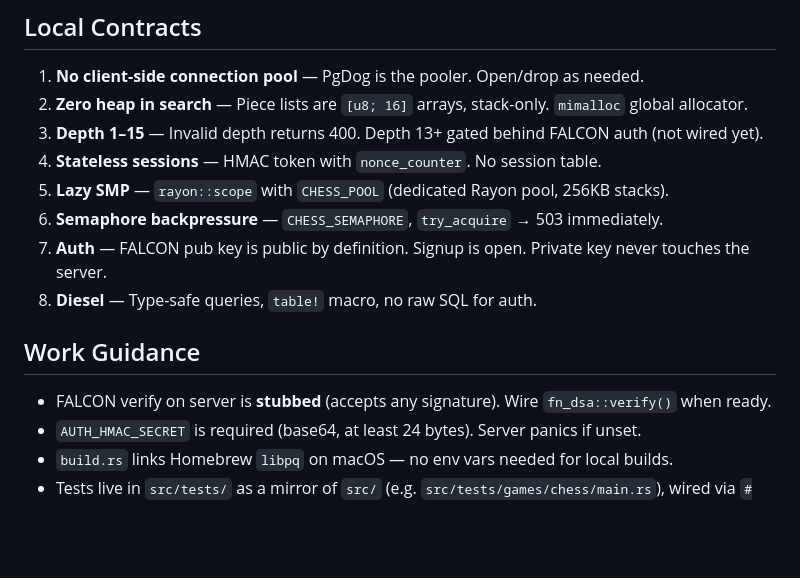
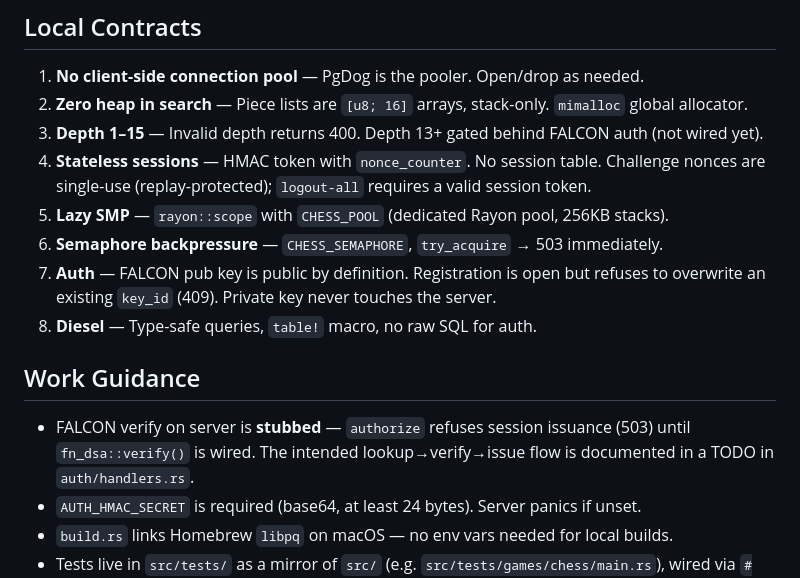
Before and after one commit to Monbuticloud/Monbuticloud.github.io, a Markdown page: backend/AGENTS.md, the part around the change. GitHub-like rendering; blank space fills up the shorter version.

Commit message:
docs: update auth contract in AGENTS.md (DOX pass)
Reflect the hardened auth behavior: authorize refuses issuance until
FALCON verify is wired, challenge nonces are single-use, logout-all
requires a session token, and register_key refuses to overwrite an
existing key_id.

```diff
--- a/backend/AGENTS.md
+++ b/backend/AGENTS.md
@@ -31,15 +31,15 @@ Rust HTTP server serving portfolio pages, a Lazy SMP chess engine, and FALCON po
 1. **No client-side connection pool** — PgDog is the pooler. Open/drop as needed.
 2. **Zero heap in search** — Piece lists are `[u8; 16]` arrays, stack-only. `mimalloc` global allocator.
 3. **Depth 1–15** — Invalid depth returns 400. Depth 13+ gated behind FALCON auth (not wired yet).
-4. **Stateless sessions** — HMAC token with `nonce_counter`. No session table.
+4. **Stateless sessions** — HMAC token with `nonce_counter`. No session table. Challenge nonces are single-use (replay-protected); `logout-all` requires a valid session token.
 5. **Lazy SMP** — `rayon::scope` with `CHESS_POOL` (dedicated Rayon pool, 256KB stacks).
 6. **Semaphore backpressure** — `CHESS_SEMAPHORE`, `try_acquire` → 503 immediately.
-7. **Auth** — FALCON pub key is public by definition. Signup is open. Private key never touches the server.
+7. **Auth** — FALCON pub key is public by definition. Registration is open but refuses to overwrite an existing `key_id` (409). Private key never touches the server.
 8. **Diesel** — Type-safe queries, `table!` macro, no raw SQL for auth.
 
 ## Work Guidance
 
-- FALCON verify on server is **stubbed** (accepts any signature). Wire `fn_dsa::verify()` when ready.
+- FALCON verify on server is **stubbed** — `authorize` refuses session issuance (503) until `fn_dsa::verify()` is wired. The intended lookup→verify→issue flow is documented in a TODO in `auth/handlers.rs`.
 - `AUTH_HMAC_SECRET` is required (base64, at least 24 bytes). Server panics if unset.
 - `build.rs` links Homebrew `libpq` on macOS — no env vars needed for local builds.
 - Tests live in `src/tests/` as a mirror of `src/` (e.g. `src/tests/games/chess/main.rs`), wired via `#[path]`.
```
